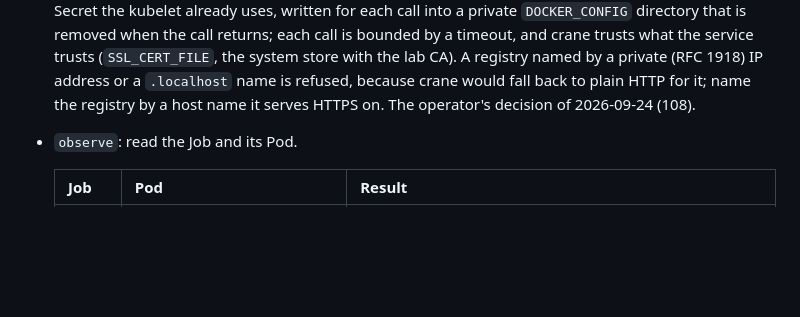
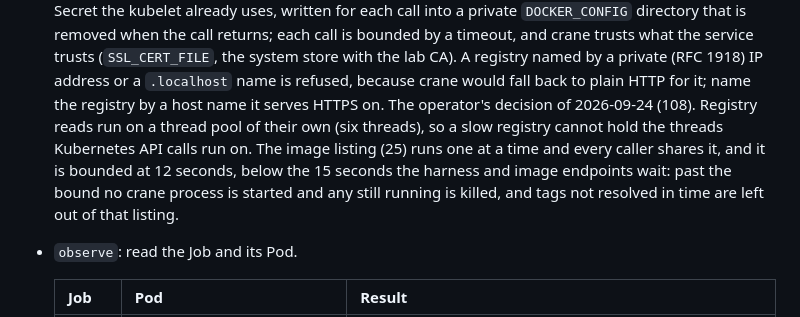
Before and after one commit to sentania-labs/crucible, a Markdown page: docs/spec/26-kubernetes-provider.md, the part around the change. GitHub-like rendering; blank space fills up the shorter version.

```diff
--- a/docs/spec/26-kubernetes-provider.md
+++ b/docs/spec/26-kubernetes-provider.md
@@ -366,7 +366,12 @@ the namespace. A deployment therefore names one exact, pullable reference in
   system store with the lab CA). A registry named by a private (RFC 1918) IP
   address or a `.localhost` name is refused, because crane would fall back to
   plain HTTP for it; name the registry by a host name it serves HTTPS on. The
-  operator's decision of 2026-09-24 (108).
+  operator's decision of 2026-09-24 (108). Registry reads run on a thread pool of
+  their own (six threads), so a slow registry cannot hold the threads Kubernetes
+  API calls run on. The image listing (25) runs one at a time and every caller
+  shares it, and it is bounded at 12 seconds, below the 15 seconds the harness and
+  image endpoints wait: past the bound no crane process is started and any still
+  running is killed, and tags not resolved in time are left out of that listing.
 - `observe`: read the Job and its Pod.
 
   | Job | Pod | Result |
```
Also changed, not shown: docs/implementation-notes/crane-registry.md (+10 -0 lines).
